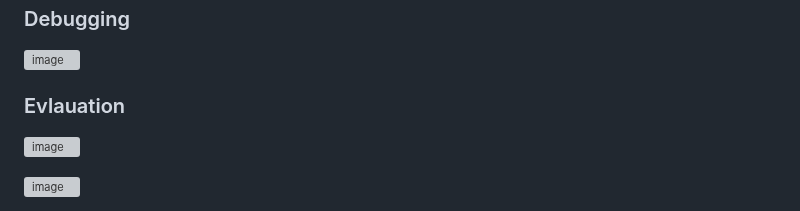
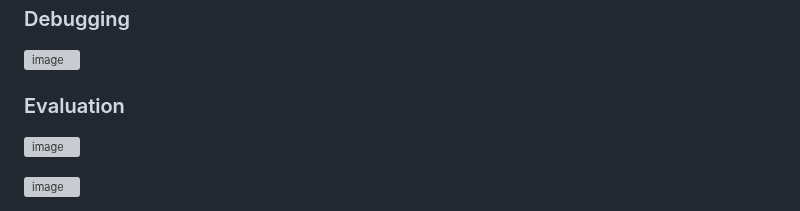
Before and after one commit to venkatacrc/algos, a Markdown page: MLSysDesign/supervised.md, the part around one of its changes. Drawn GitHub-style; grey boxes are pictures that could not be loaded.

```diff
--- a/MLSysDesign/supervised.md
+++ b/MLSysDesign/supervised.md
@@ -173,7 +173,7 @@ How do you address overfitting or high variance?
 
 ![image](https://github.com/user-attachments/assets/3a8421ed-d6cd-4867-96bc-60cbb2ddaeab)
 
-### Evlauation
+### Evaluation
 
 ![image](https://github.com/user-attachments/assets/6e949c08-73c3-4e32-ab92-060b9d46c88d)
 
```
Also changed, not shown: other parts of MLSysDesign/supervised.md (+8 -0 lines).
